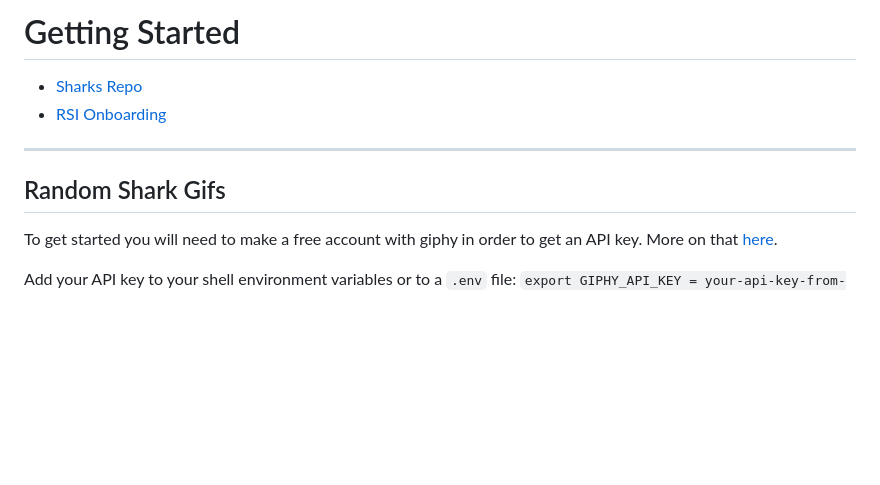
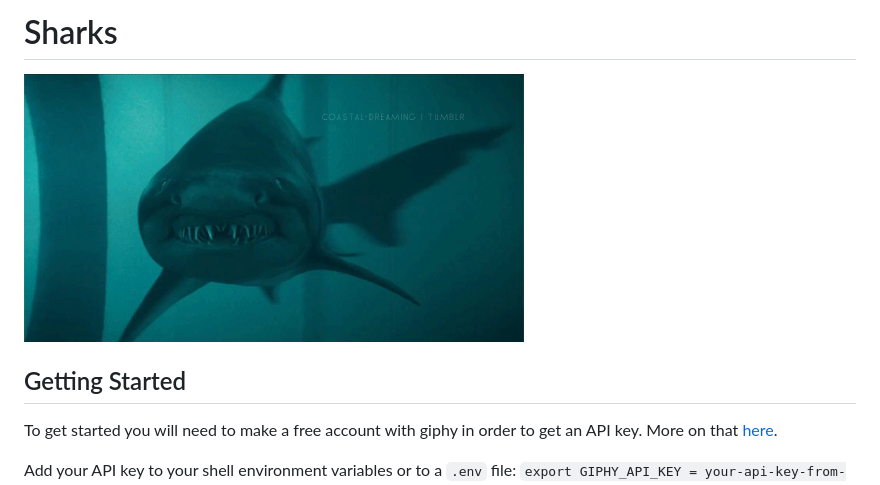
Before and after one commit to sharkySharks/sharks, a Markdown page: README.md, the part around the change. Drawn GitHub-style; pictures changed too: static/sharks.gif (added); blank space fills up the shorter version.

```diff
--- a/README.md
+++ b/README.md
@@ -1,10 +1,7 @@
-# Getting Started
-- [Sharks Repo](#random-shark-gifs)
-- [RSI Onboarding](#rsi-onboarding)
+# Sharks
+![sharks](static/sharks.gif)
 
-***
-
-## Random Shark Gifs
+## Getting Started
 To get started you will need to make a free account with giphy in order to get an API key. More on that [here](https://developers.giphy.com/docs/).
 
 Add your API key to your shell environment variables or to a `.env` file:
```
